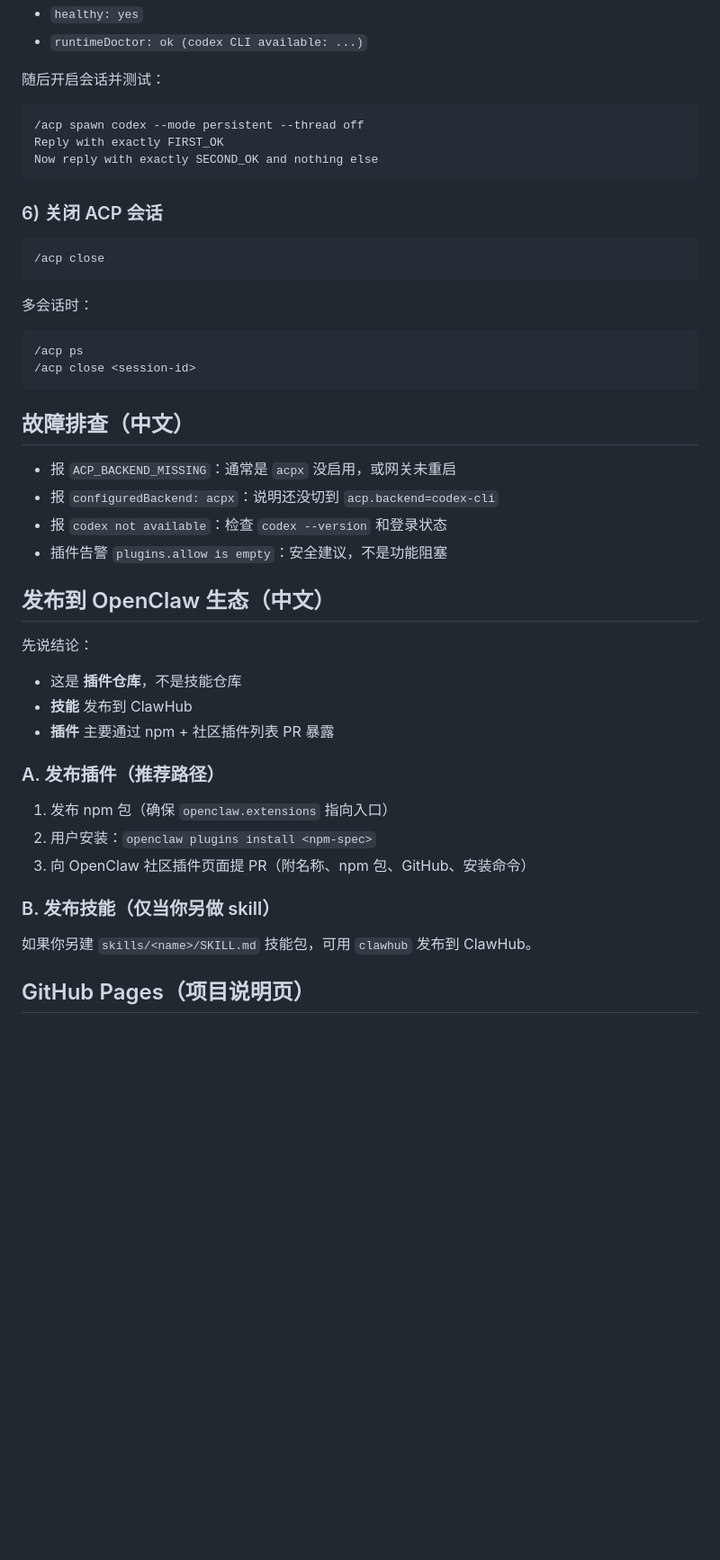
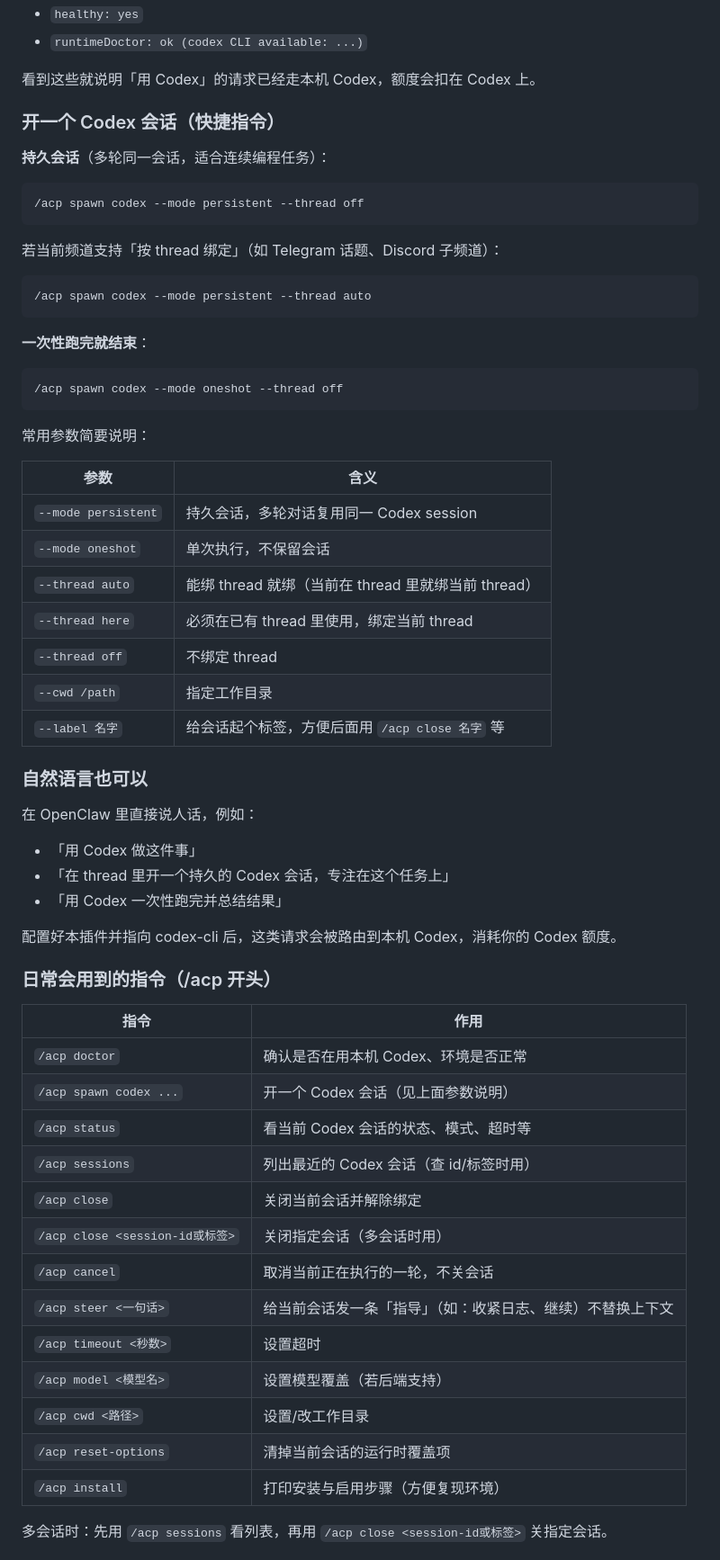
Before and after one commit to sunsiyuan/openclaw-codex-cli-session, a Markdown page: README.md, the part around one of its changes. Shown at 90% size. Drawn GitHub-style; blank space fills up the shorter version.

````diff
--- a/README.md
+++ b/README.md
@@ -78,50 +80,67 @@ openclaw restart
 - `healthy: yes`
 - `runtimeDoctor: ok (codex CLI available: ...)`
 
-随后开启会话并测试：
+看到这些就说明「用 Codex」的请求已经走本机 Codex，额度会扣在 Codex 上。
+
+### 开一个 Codex 会话（快捷指令）
+
+**持久会话**（多轮同一会话，适合连续编程任务）：
 
 ```text
 /acp spawn codex --mode persistent --thread off
-Reply with exactly FIRST_OK
-Now reply with exactly SECOND_OK and nothing else
 ```
 
-### 6) 关闭 ACP 会话
+若当前频道支持「按 thread 绑定」（如 Telegram 话题、Discord 子频道）：
 
 ```text
-/acp close
+/acp spawn codex --mode persistent --thread auto
 ```
 
-多会话时：
+**一次性跑完就结束**：
 
 ```text
-/acp ps
-/acp close <session-id>
+/acp spawn codex --mode oneshot --thread off
 ```
 
-## 故障排查（中文）
+常用参数简要说明：
 
-- 报 `ACP_BACKEND_MISSING`：通常是 `acpx` 没启用，或网关未重启
-- 报 `configuredBackend: acpx`：说明还没切到 `acp.backend=codex-cli`
-- 报 `codex not available`：检查 `codex --version` 和登录状态
-- 插件告警 `plugins.allow is empty`：安全建议，不是功能阻塞
+| 参数 | 含义 |
+|------|------|
+| `--mode persistent` | 持久会话，多轮对话复用同一 Codex session |
+| `--mode oneshot` | 单次执行，不保留会话 |
+| `--thread auto` | 能绑 thread 就绑（当前在 thread 里就绑当前 thread） |
+| `--thread here` | 必须在已有 thread 里使用，绑定当前 thread |
+| `--thread off` | 不绑定 thread |
+| `--cwd /path` | 指定工作目录 |
+| `--label 名字` | 给会话起个标签，方便后面用 `/acp close 名字` 等 |
 
-## 发布到 OpenClaw 生态（中文）
+### 自然语言也可以
 
-先说结论：
-- 这是 **插件仓库**，不是技能仓库
-- **技能** 发布到 ClawHub
-- **插件** 主要通过 npm + 社区插件列表 PR 暴露
+在 OpenClaw 里直接说人话，例如：
 
-### A. 发布插件（推荐路径）
+- 「用 Codex 做这件事」
+- 「在 thread 里开一个持久的 Codex 会话，专注在这个任务上」
+- 「用 Codex 一次性跑完并总结结果」
 
-1. 发布 npm 包（确保 `openclaw.extensions` 指向入口）
-2. 用户安装：`openclaw plugins install <npm-spec>`
-3. 向 OpenClaw 社区插件页面提 PR（附名称、npm 包、GitHub、安装命令）
+配置好本插件并指向 codex-cli 后，这类请求会被路由到本机 Codex，消耗你的 Codex 额度。
 
-### B. 发布技能（仅当你另做 skill）
+### 日常会用到的指令（/acp 开头）
 
-如果你另建 `skills/<name>/SKILL.md` 技能包，可用 `clawhub` 发布到 ClawHub。
+| 指令 | 作用 |
+|------|------|
+| `/acp doctor` | 确认是否在用本机 Codex、环境是否正常 |
+| `/acp spawn codex ...` | 开一个 Codex 会话（见上面参数说明） |
+| `/acp status` | 看当前 Codex 会话的状态、模式、超时等 |
+| `/acp sessions` | 列出最近的 Codex 会话（查 id/标签时用） |
+| `/acp close` | 关闭当前会话并解除绑定 |
+| `/acp close <session-id或标签>` | 关闭指定会话（多会话时用） |
+| `/acp cancel` | 取消当前正在执行的一轮，不关会话 |
+| `/acp steer <一句话>` | 给当前会话发一条「指导」（如：收紧日志、继续）不替换上下文 |
+| `/acp timeout <秒数>` | 设置超时 |
+| `/acp model <模型名>` | 设置模型覆盖（若后端支持） |
+| `/acp cwd <路径>` | 设置/改工作目录 |
+| `/acp reset-options` | 清掉当前会话的运行时覆盖项 |
+| `/acp install` | 打印安装与启用步骤（方便复现环境） |
 
-## GitHub Pages（项目说明页）
+多会话时：先用 `/acp sessions` 看列表，再用 `/acp close <session-id或标签>` 关指定会话。
 
````
Also changed, not shown: other parts of README.md (+82 -151 lines).
